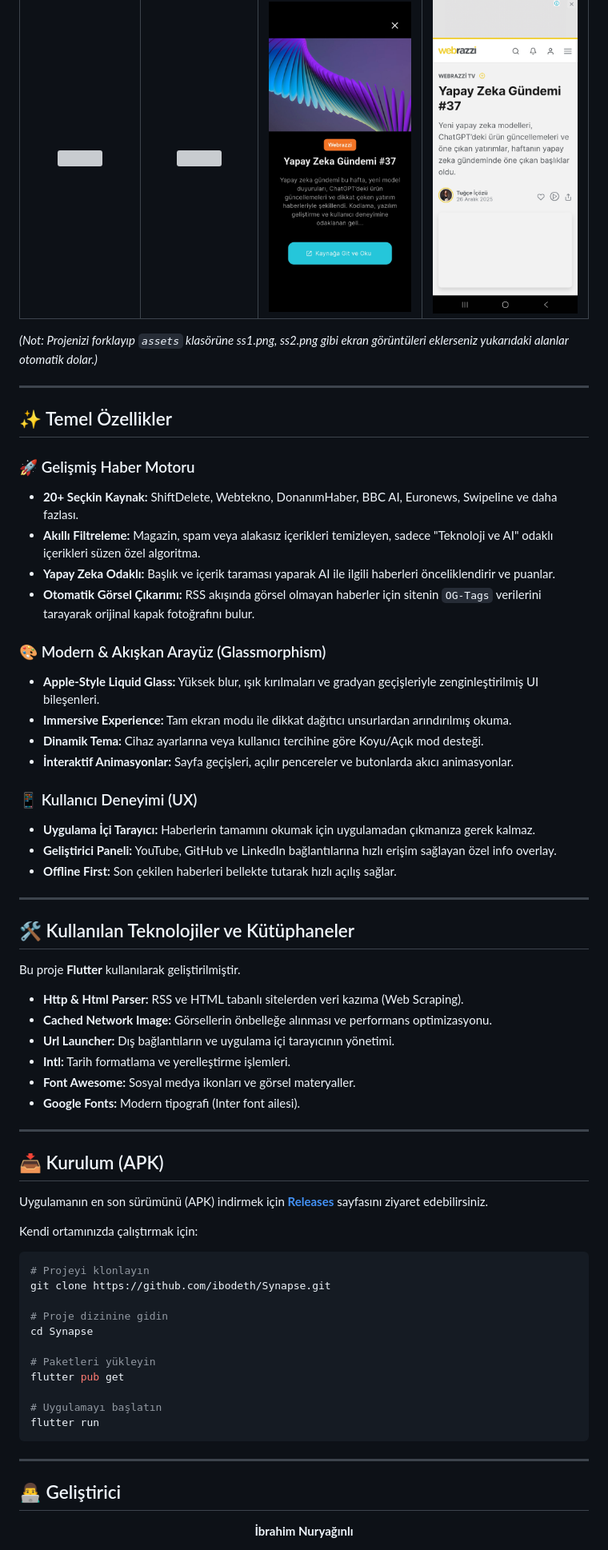
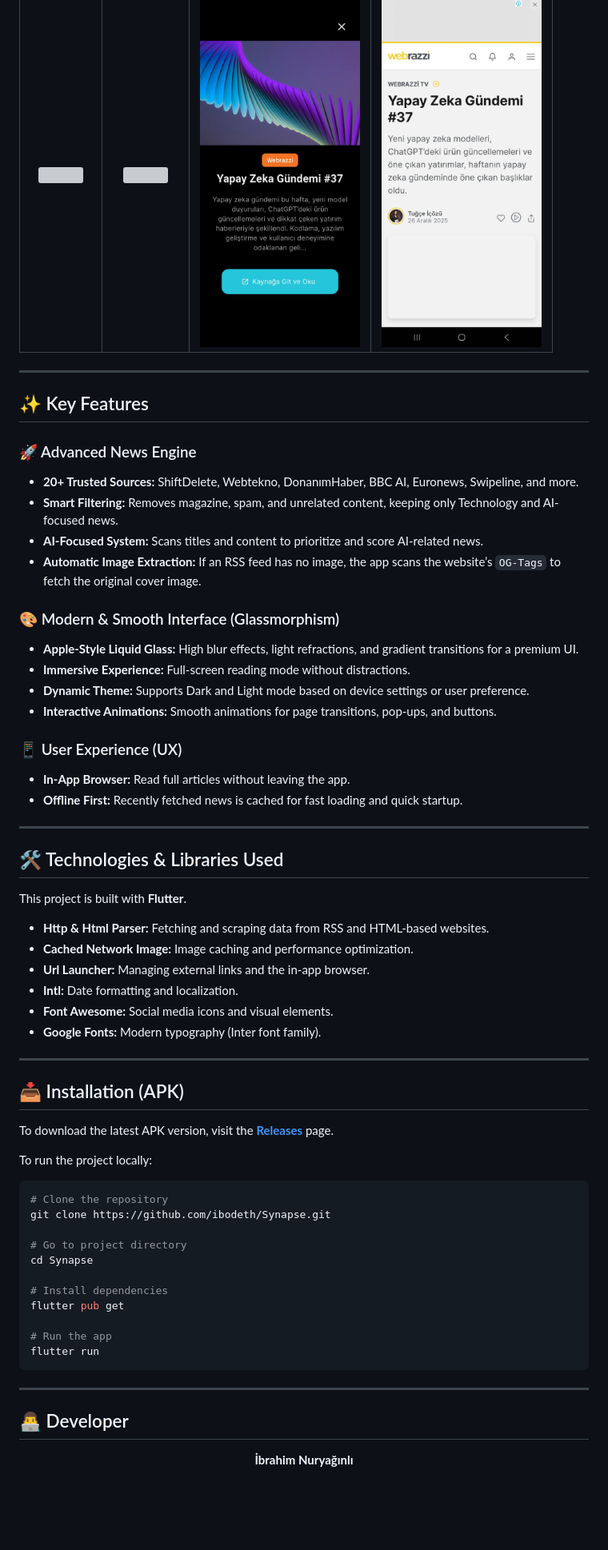
Before and after one commit to ibodeth/Synapse, a Markdown page: README.md, the part around the change printed below. Shown: that part at 80% size. GitHub-like rendering; blank space fills up the shorter version; grey boxes are pictures that could not be loaded.

````diff
--- a/README.md
+++ b/README.md
@@ -18,66 +18,66 @@
 | <img src="assets/ss1.png" width="200" /> | <img src="assets/ss2.png" width="200" /> | <img src="assets/ss3.png" width="200" /> | <img src="assets/ss4.png" width="200" /> |
-
-*(Not: Projenizi forklayıp `assets` klasörüne ss1.png, ss2.png gibi ekran görüntüleri eklerseniz yukarıdaki alanlar otomatik dolar.)*
 
 ---
 
-## ✨ Temel Özellikler
+## ✨ Key Features
 
-### 🚀 Gelişmiş Haber Motoru
-*   **20+ Seçkin Kaynak:** ShiftDelete, Webtekno, DonanımHaber, BBC AI, Euronews, Swipeline ve daha fazlası.
-*   **Akıllı Filtreleme:** Magazin, spam veya alakasız içerikleri temizleyen, sadece "Teknoloji ve AI" odaklı içerikleri süzen özel algoritma.
-*   **Yapay Zeka Odaklı:** Başlık ve içerik taraması yaparak AI ile ilgili haberleri önceliklendirir ve puanlar.
-*   **Otomatik Görsel Çıkarımı:** RSS akışında görsel olmayan haberler için sitenin `OG-Tags` verilerini tarayarak orijinal kapak fotoğrafını bulur.
+### 🚀 Advanced News Engine
 
-### 🎨 Modern & Akışkan Arayüz (Glassmorphism)
-*   **Apple-Style Liquid Glass:** Yüksek blur, ışık kırılmaları ve gradyan geçişleriyle zenginleştirilmiş UI bileşenleri.
-*   **Immersive Experience:** Tam ekran modu ile dikkat dağıtıcı unsurlardan arındırılmış okuma.
-*   **Dinamik Tema:** Cihaz ayarlarına veya kullanıcı tercihine göre Koyu/Açık mod desteği.
-*   **İnteraktif Animasyonlar:** Sayfa geçişleri, açılır pencereler ve butonlarda akıcı animasyonlar.
+* **20+ Trusted Sources:** ShiftDelete, Webtekno, DonanımHaber, BBC AI, Euronews, Swipeline, and more.
+* **Smart Filtering:** Removes magazine, spam, and unrelated content, keeping only Technology and AI-focused news.
+* **AI-Focused System:** Scans titles and content to prioritize and score AI-related news.
+* **Automatic Image Extraction:** If an RSS feed has no image, the app scans the website’s `OG-Tags` to fetch the original cover image.
 
-### 📱 Kullanıcı Deneyimi (UX)
-*   **Uygulama İçi Tarayıcı:** Haberlerin tamamını okumak için uygulamadan çıkmanıza gerek kalmaz.
-*   **Geliştirici Paneli:** YouTube, GitHub ve LinkedIn bağlantılarına hızlı erişim sağlayan özel info overlay.
-*   **Offline First:** Son çekilen haberleri bellekte tutarak hızlı açılış sağlar.
+### 🎨 Modern & Smooth Interface (Glassmorphism)
+
+* **Apple-Style Liquid Glass:** High blur effects, light refractions, and gradient transitions for a premium UI.
+* **Immersive Experience:** Full-screen reading mode without distractions.
+* **Dynamic Theme:** Supports Dark and Light mode based on device settings or user preference.
+* **Interactive Animations:** Smooth animations for page transitions, pop-ups, and buttons.
+
+### 📱 User Experience (UX)
+
+* **In-App Browser:** Read full articles without leaving the app.
+* **Offline First:** Recently fetched news is cached for fast loading and quick startup.
 
 ---
 
-## 🛠 Kullanılan Teknolojiler ve Kütüphaneler
+## 🛠 Technologies & Libraries Used
 
-Bu proje **Flutter** kullanılarak geliştirilmiştir.
+This project is built with **Flutter**.
 
-*   **Http & Html Parser:** RSS ve HTML tabanlı sitelerden veri kazıma (Web Scraping).
-*   **Cached Network Image:** Görsellerin önbelleğe alınması ve performans optimizasyonu.
-*   **Url Launcher:** Dış bağlantıların ve uygulama içi tarayıcının yönetimi.
-*   **Intl:** Tarih formatlama ve yerelleştirme işlemleri.
-*   **Font Awesome:** Sosyal medya ikonları ve görsel materyaller.
-*   **Google Fonts:** Modern tipografi (Inter font ailesi).
+* **Http & Html Parser:** Fetching and scraping data from RSS and HTML-based websites.
+* **Cached Network Image:** Image caching and performance optimization.
+* **Url Launcher:** Managing external links and the in-app browser.
+* **Intl:** Date formatting and localization.
+* **Font Awesome:** Social media icons and visual elements.
+* **Google Fonts:** Modern typography (Inter font family).
 
 ---
 
-## 📥 Kurulum (APK)
+## 📥 Installation (APK)
 
-Uygulamanın en son sürümünü (APK) indirmek için **[Releases](https://github.com/ibodeth/Synapse/releases)** sayfasını ziyaret edebilirsiniz.
+To download the latest APK version, visit the **[Releases](https://github.com/ibodeth/Synapse/releases)** page.
 
-Kendi ortamınızda çalıştırmak için:
+To run the project locally:
 
 ```bash
-# Projeyi klonlayın
+# Clone the repository
 git clone https://github.com/ibodeth/Synapse.git
 
-# Proje dizinine gidin
+# Go to project directory
 cd Synapse
 
-# Paketleri yükleyin
+# Install dependencies
 flutter pub get
 
-# Uygulamayı başlatın
+# Run the app
 flutter run
 ```
 
 ---
 
-## 👨‍💻 Geliştirici
+## 👨‍💻 Developer
 
 <div align="center">
 
````
Also changed, not shown: other parts of README.md (+15 -14 lines).
